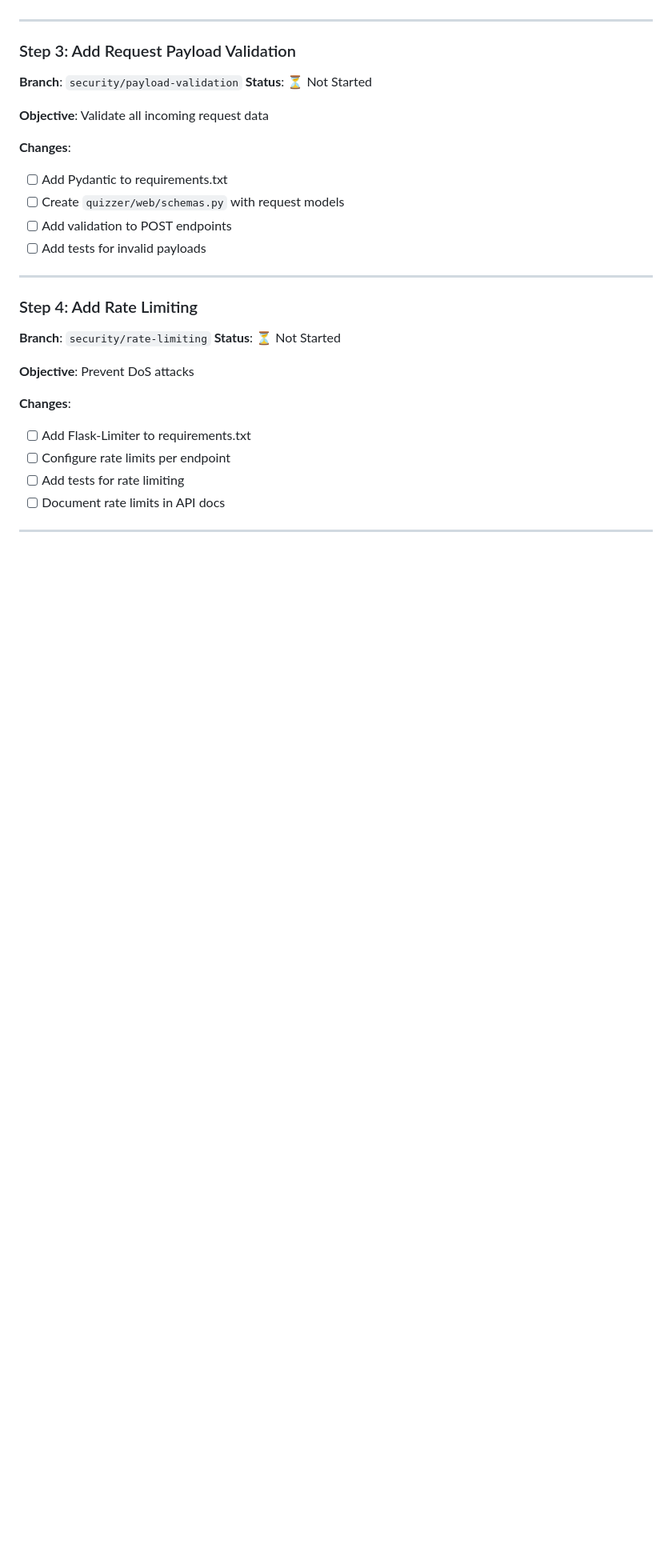
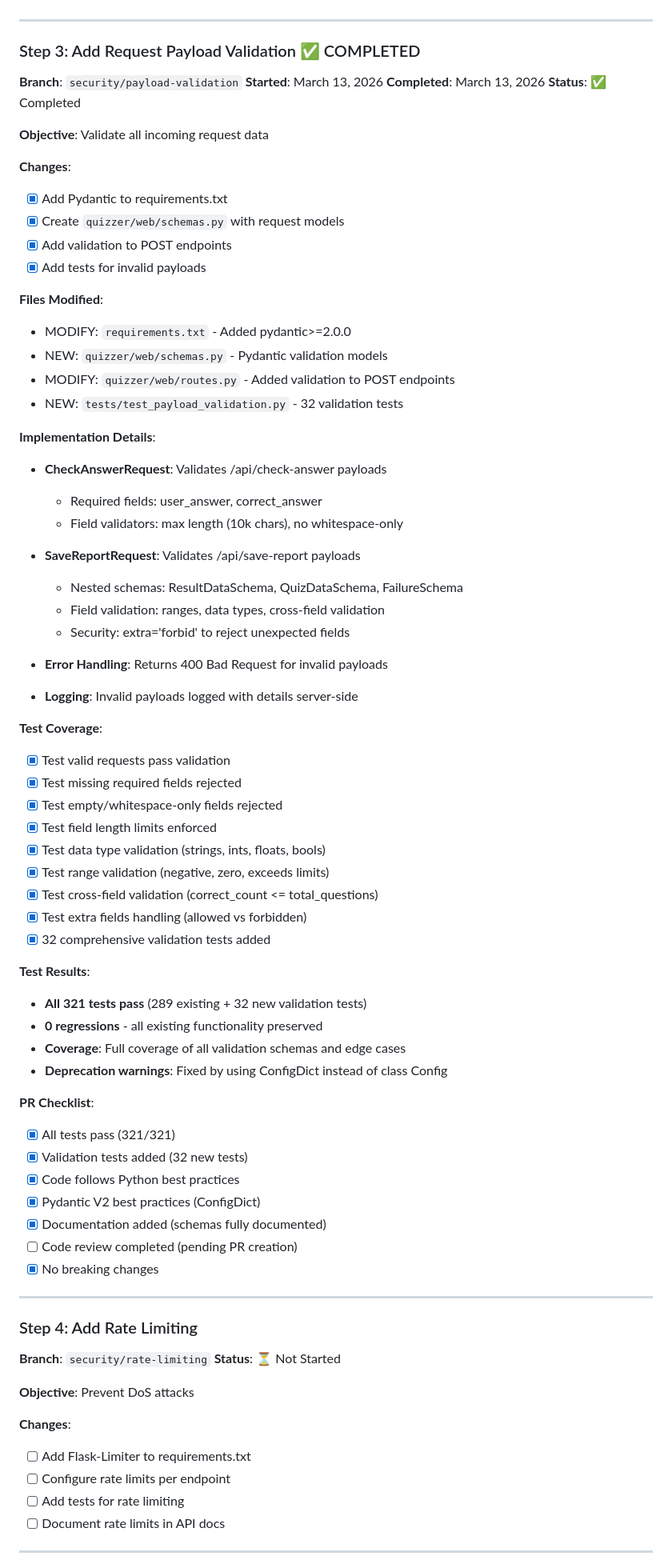
Before and after one commit to wwarobert/quizzer, a Markdown page: IMPLEMENTATION_TRACKING.md, the part around the change. Shown at 80% size. Rendered like a GitHub page; blank space fills up the shorter version.

Commit message:
docs: Update tracking for completed Step 3 - payload validation

```diff
--- a/IMPLEMENTATION_TRACKING.md
+++ b/IMPLEMENTATION_TRACKING.md
@@ -103,17 +103,64 @@
 
 ---
 
-### Step 3: Add Request Payload Validation
+### Step 3: Add Request Payload Validation ✅ COMPLETED
 **Branch**: `security/payload-validation`
-**Status**: ⏳ Not Started
+**Started**: March 13, 2026
+**Completed**: March 13, 2026
+**Status**: ✅ Completed
 
 **Objective**: Validate all incoming request data
 
 **Changes**:
-- [ ] Add Pydantic to requirements.txt
-- [ ] Create `quizzer/web/schemas.py` with request models
-- [ ] Add validation to POST endpoints
-- [ ] Add tests for invalid payloads
+- [x] Add Pydantic to requirements.txt
+- [x] Create `quizzer/web/schemas.py` with request models
+- [x] Add validation to POST endpoints
+- [x] Add tests for invalid payloads
+
+**Files Modified**:
+- MODIFY: `requirements.txt` - Added pydantic>=2.0.0
+- NEW: `quizzer/web/schemas.py` - Pydantic validation models
+- MODIFY: `quizzer/web/routes.py` - Added validation to POST endpoints
+- NEW: `tests/test_payload_validation.py` - 32 validation tests
+
+**Implementation Details**:
+- **CheckAnswerRequest**: Validates /api/check-answer payloads
+  - Required fields: user_answer, correct_answer
+  - Field validators: max length (10k chars), no whitespace-only
+
+- **SaveReportRequest**: Validates /api/save-report payloads
+  - Nested schemas: ResultDataSchema, QuizDataSchema, FailureSchema
+  - Field validation: ranges, data types, cross-field validation
+  - Security: extra='forbid' to reject unexpected fields
+
+- **Error Handling**: Returns 400 Bad Request for invalid payloads
+- **Logging**: Invalid payloads logged with details server-side
+
+**Test Coverage**:
+- [x] Test valid requests pass validation
+- [x] Test missing required fields rejected
+- [x] Test empty/whitespace-only fields rejected
+- [x] Test field length limits enforced
+- [x] Test data type validation (strings, ints, floats, bools)
+- [x] Test range validation (negative, zero, exceeds limits)
+- [x] Test cross-field validation (correct_count <= total_questions)
+- [x] Test extra fields handling (allowed vs forbidden)
+- [x] 32 comprehensive validation tests added
+
+**Test Results**:
+- **All 321 tests pass** (289 existing + 32 new validation tests)
+- **0 regressions** - all existing functionality preserved
+- **Coverage**: Full coverage of all validation schemas and edge cases
+- **Deprecation warnings**: Fixed by using ConfigDict instead of class Config
+
+**PR Checklist**:
+- [x] All tests pass (321/321)
+- [x] Validation tests added (32 new tests)
+- [x] Code follows Python best practices
+- [x] Pydantic V2 best practices (ConfigDict)
+- [x] Documentation added (schemas fully documented)
+- [ ] Code review completed (pending PR creation)
+- [x] No breaking changes
 
 ---
 
```
